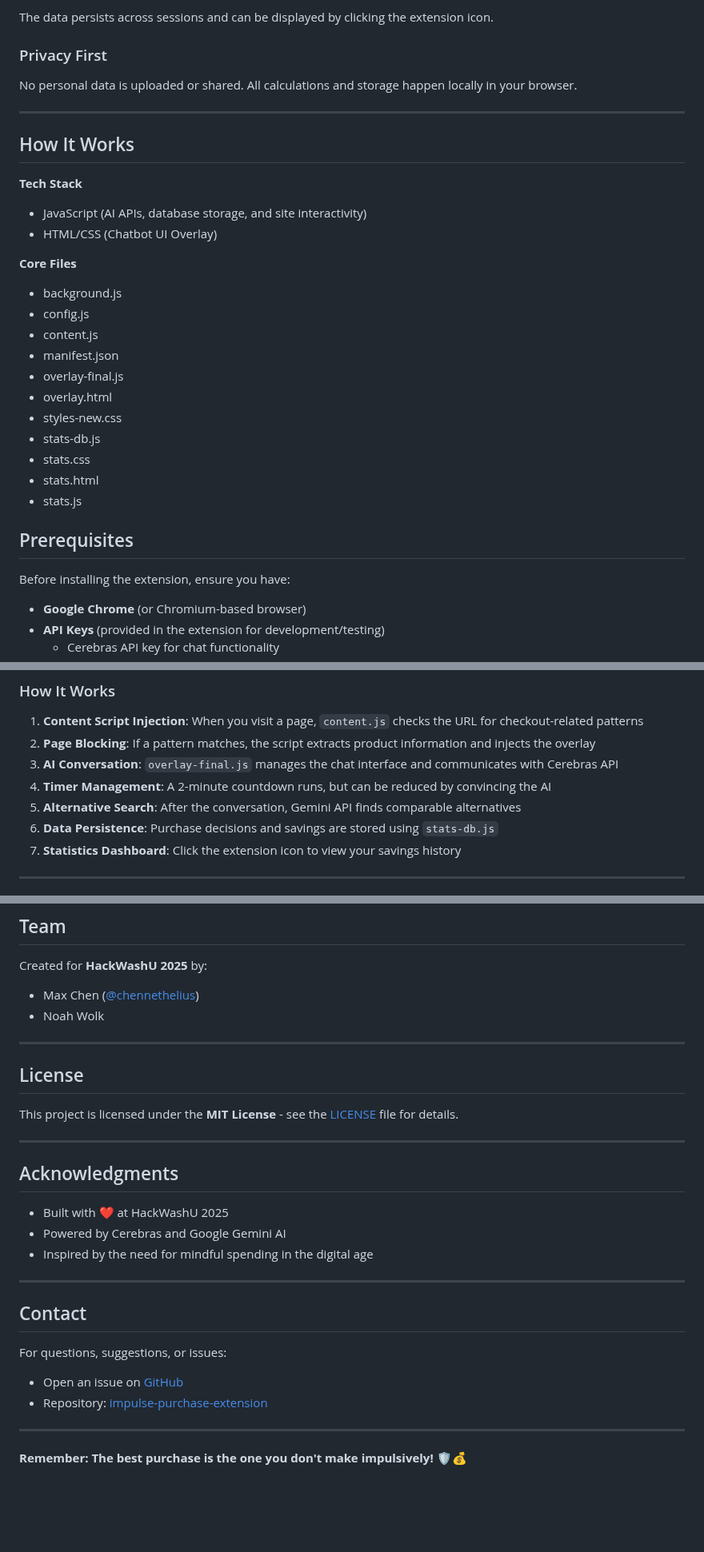
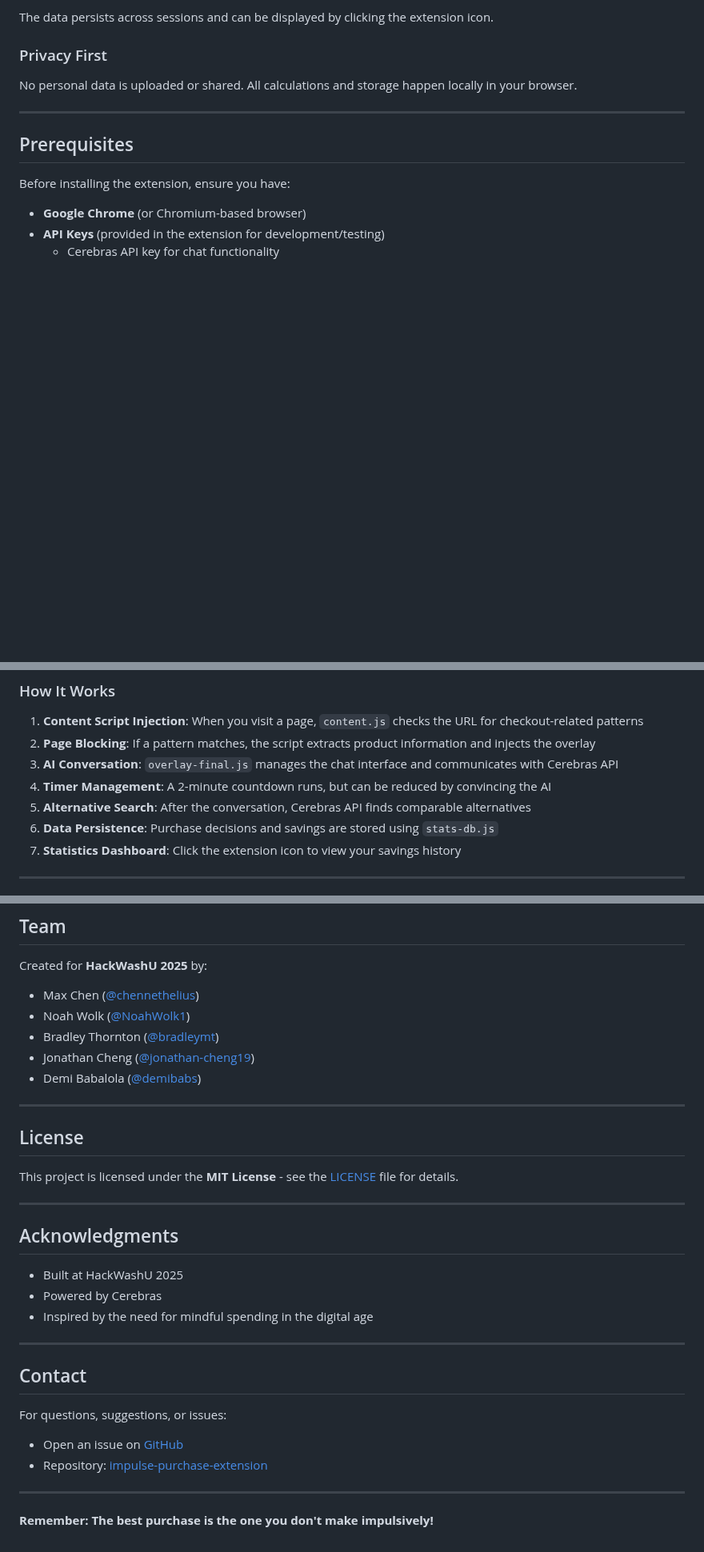
Before and after one commit to chennethelius/impulse-purchase-extension, a Markdown page: README.md, 3 parts joined by grey strips. Shown at 80% size. Rendered like a GitHub page; blank space fills up the shorter version.

```diff
--- a/README.md
+++ b/README.md
@@ -52,25 +51,6 @@ No personal data is uploaded or shared. All calculations and storage happen loca
 
 ---
 
-## How It Works
-
-**Tech Stack**
-- JavaScript (AI APIs, database storage, and site interactivity)
-- HTML/CSS (Chatbot UI Overlay)
-
-**Core Files**
-- background.js
-- config.js
-- content.js
-- manifest.json
-- overlay-final.js
-- overlay.html
-- styles-new.css
-- stats-db.js
-- stats.css
-- stats.html
-- stats.js
-
 ## Prerequisites
 
 Before installing the extension, ensure you have:
@@ -236,7 +175,7 @@ We welcome contributions! This project was created for HackWashU 2025, but we're
 2. **Page Blocking**: If a pattern matches, the script extracts product information and injects the overlay
 3. **AI Conversation**: `overlay-final.js` manages the chat interface and communicates with Cerebras API
 4. **Timer Management**: A 2-minute countdown runs, but can be reduced by convincing the AI
-5. **Alternative Search**: After the conversation, Gemini API finds comparable alternatives
+5. **Alternative Search**: After the conversation, Cerebras API finds comparable alternatives
 6. **Data Persistence**: Purchase decisions and savings are stored using `stats-db.js`
 7. **Statistics Dashboard**: Click the extension icon to view your savings history
 
@@ -262,7 +201,10 @@ We welcome contributions! This project was created for HackWashU 2025, but we're
 
 Created for **HackWashU 2025** by:
 - Max Chen ([@chennethelius](https://github.com/chennethelius))
-- Noah Wolk
+- Noah Wolk ([@NoahWolk1](https://github.com/NoahWolk1))
+- Bradley Thornton ([@bradleymt](https://github.com/bradleymt))
+- Jonathan Cheng ([@jonathan-cheng19](https://github.com/jonathan-cheng19))
+- Demi Babalola ([@demibabs](https://github.com/demibabs))
 
 ---
 
@@ -274,8 +216,8 @@ This project is licensed under the **MIT License** - see the [LICENSE](LICENSE)
 
 ## Acknowledgments
 
-- Built with ❤️ at HackWashU 2025
-- Powered by Cerebras and Google Gemini AI
+- Built at HackWashU 2025
+- Powered by Cerebras
 - Inspired by the need for mindful spending in the digital age
 
 ---
@@ -288,4 +230,4 @@ For questions, suggestions, or issues:
 
 ---
 
-**Remember: The best purchase is the one you don't make impulsively!** 🛡️💰
+**Remember: The best purchase is the one you don't make impulsively!**
```
Also changed, not shown: other parts of README.md (+4 -46 lines).
